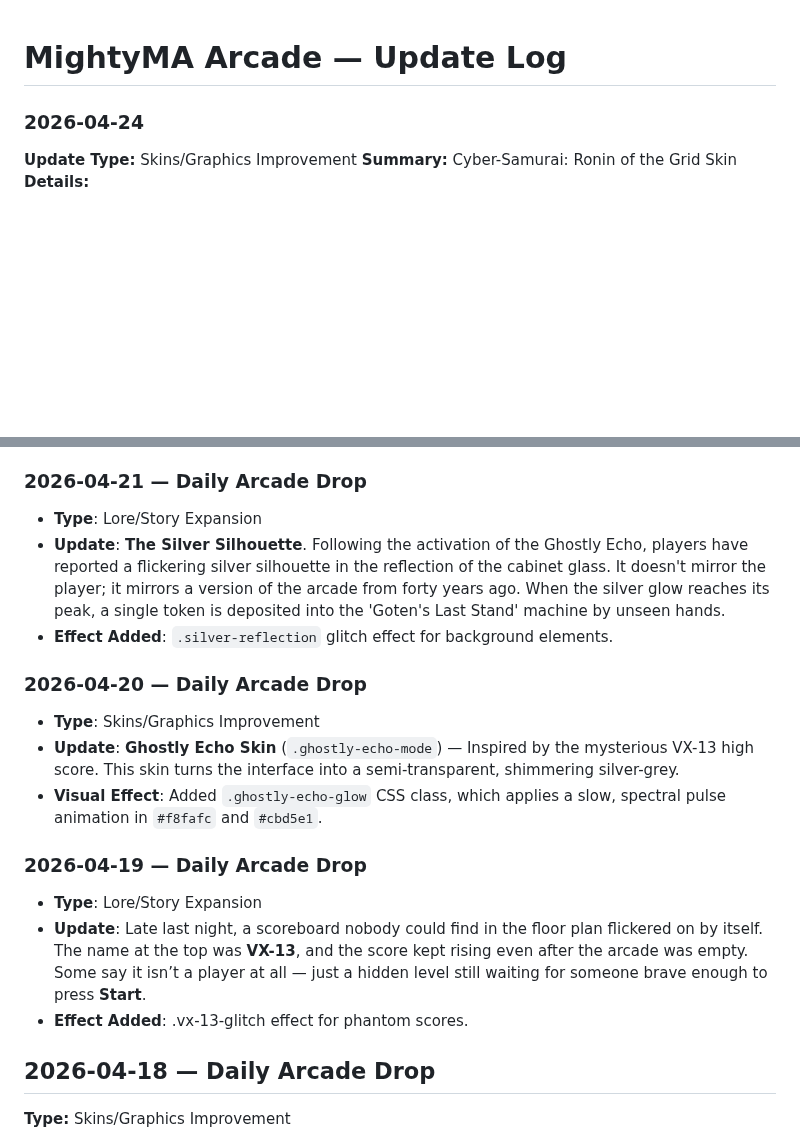
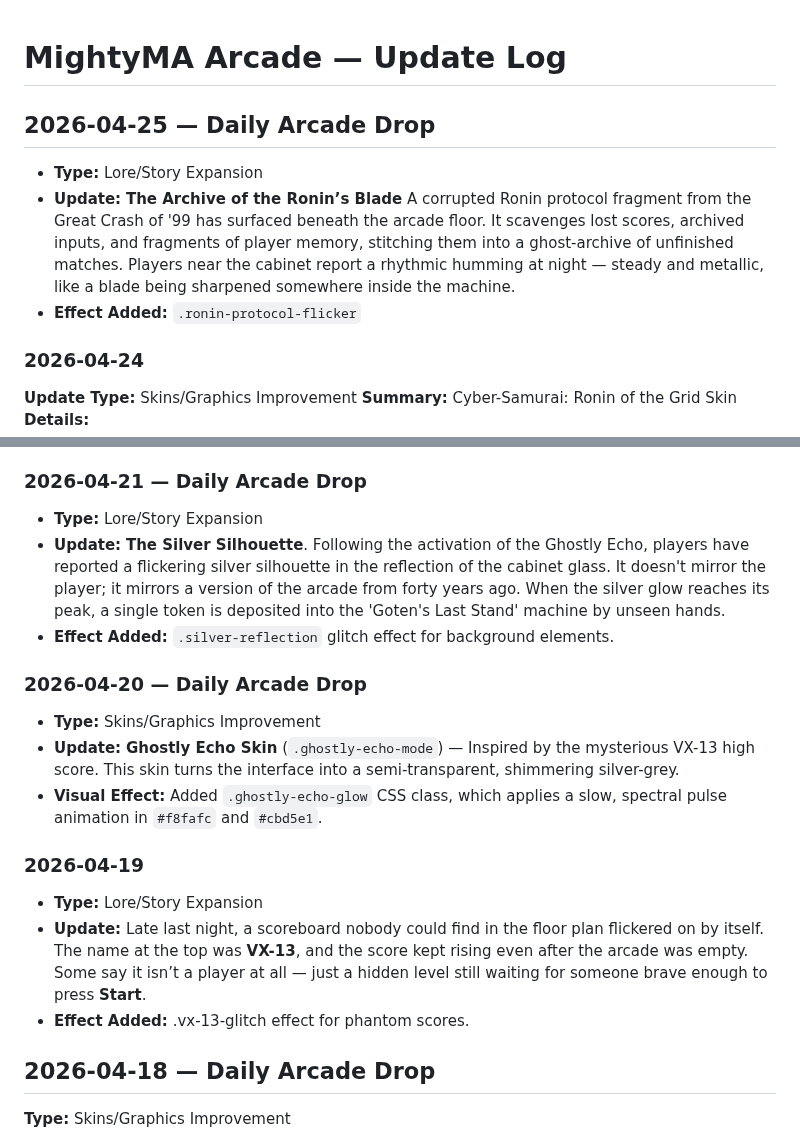
Before and after one commit to mightymoshegreenberg-beep/mightyma-arcade, a Markdown page: arcade-updates.md, 2 parts joined by grey strips. Drawn GitHub-style; blank space fills up the shorter version.

Commit message:
Update arcade-updates.md with 2026-04-25 Daily Arcade Drop entry

```diff
--- a/arcade-updates.md
+++ b/arcade-updates.md
@@ -1,4 +1,10 @@
 # MightyMA Arcade — Update Log
+
+## 2026-04-25 — Daily Arcade Drop
+- **Type:** Lore/Story Expansion
+- **Update:** **The Archive of the Ronin’s Blade**
+A corrupted Ronin protocol fragment from the Great Crash of '99 has surfaced beneath the arcade floor. It scavenges lost scores, archived inputs, and fragments of player memory, stitching them into a ghost-archive of unfinished matches. Players near the cabinet report a rhythmic humming at night — steady and metallic, like a blade being sharpened somewhere inside the machine.
+- **Effect Added:** `.ronin-protocol-flicker`
 
 ### 2026-04-24
 **Update Type:** Skins/Graphics Improvement
@@ -15,19 +21,19 @@
 Whispers have begun to circulate among the cabinet halls about the "Neon Nomad." This spectral gamer is said to leave iridescent, flickering trails on the high-score boards of every machine they touch. Local legend says the Nomad isn't just a player, but a manifestation of the arcade's own evolving soul—a traveler seeking the ultimate "Perfect Game" to unlock the Gateway of the Glitch. Players have reported seeing a hooded figure in a jacket of shifting pixels at the corner of their vision, disappearing as soon as the "Game Over" screen flashes. Is the Nomad a friend or a sign of something deeper lurking within the circuitry?
 
 ### 2026-04-21 — Daily Arcade Drop
-- **Type**: Lore/Story Expansion
-- **Update**: **The Silver Silhouette**. Following the activation of the Ghostly Echo, players have reported a flickering silver silhouette in the reflection of the cabinet glass. It doesn't mirror the player; it mirrors a version of the arcade from forty years ago. When the silver glow reaches its peak, a single token is deposited into the 'Goten's Last Stand' machine by unseen hands.
-- **Effect Added**: `.silver-reflection` glitch effect for background elements.
+- **Type:** Lore/Story Expansion
+- **Update:** **The Silver Silhouette**. Following the activation of the Ghostly Echo, players have reported a flickering silver silhouette in the reflection of the cabinet glass. It doesn't mirror the player; it mirrors a version of the arcade from forty years ago. When the silver glow reaches its peak, a single token is deposited into the 'Goten's Last Stand' machine by unseen hands.
+- **Effect Added:** `.silver-reflection` glitch effect for background elements.
 
 ### 2026-04-20 — Daily Arcade Drop
-- **Type**: Skins/Graphics Improvement
-- **Update**: **Ghostly Echo Skin** (`.ghostly-echo-mode`) — Inspired by the mysterious VX-13 high score. This skin turns the interface into a semi-transparent, shimmering silver-grey.
-- **Visual Effect**: Added `.ghostly-echo-glow` CSS class, which applies a slow, spectral pulse animation in `#f8fafc` and `#cbd5e1`.
+- **Type:** Skins/Graphics Improvement
+- **Update:** **Ghostly Echo Skin** (`.ghostly-echo-mode`) — Inspired by the mysterious VX-13 high score. This skin turns the interface into a semi-transparent, shimmering silver-grey.
+- **Visual Effect:** Added `.ghostly-echo-glow` CSS class, which applies a slow, spectral pulse animation in `#f8fafc` and `#cbd5e1`.
 
-### 2026-04-19 — Daily Arcade Drop
-- **Type**: Lore/Story Expansion
-- **Update**: Late last night, a scoreboard nobody could find in the floor plan flickered on by itself. The name at the top was **VX-13**, and the score kept rising even after the arcade was empty. Some say it isn’t a player at all — just a hidden level still waiting for someone brave enough to press **Start**.
-- **Effect Added**: .vx-13-glitch effect for phantom scores.
+### 2026-04-19
+- **Type:** Lore/Story Expansion
+- **Update:** Late last night, a scoreboard nobody could find in the floor plan flickered on by itself. The name at the top was **VX-13**, and the score kept rising even after the arcade was empty. Some say it isn’t a player at all — just a hidden level still waiting for someone brave enough to press **Start**.
+- **Effect Added:** .vx-13-glitch effect for phantom scores.
 
 ## 2026-04-18 — Daily Arcade Drop
 **Type:** Skins/Graphics Improvement
```
